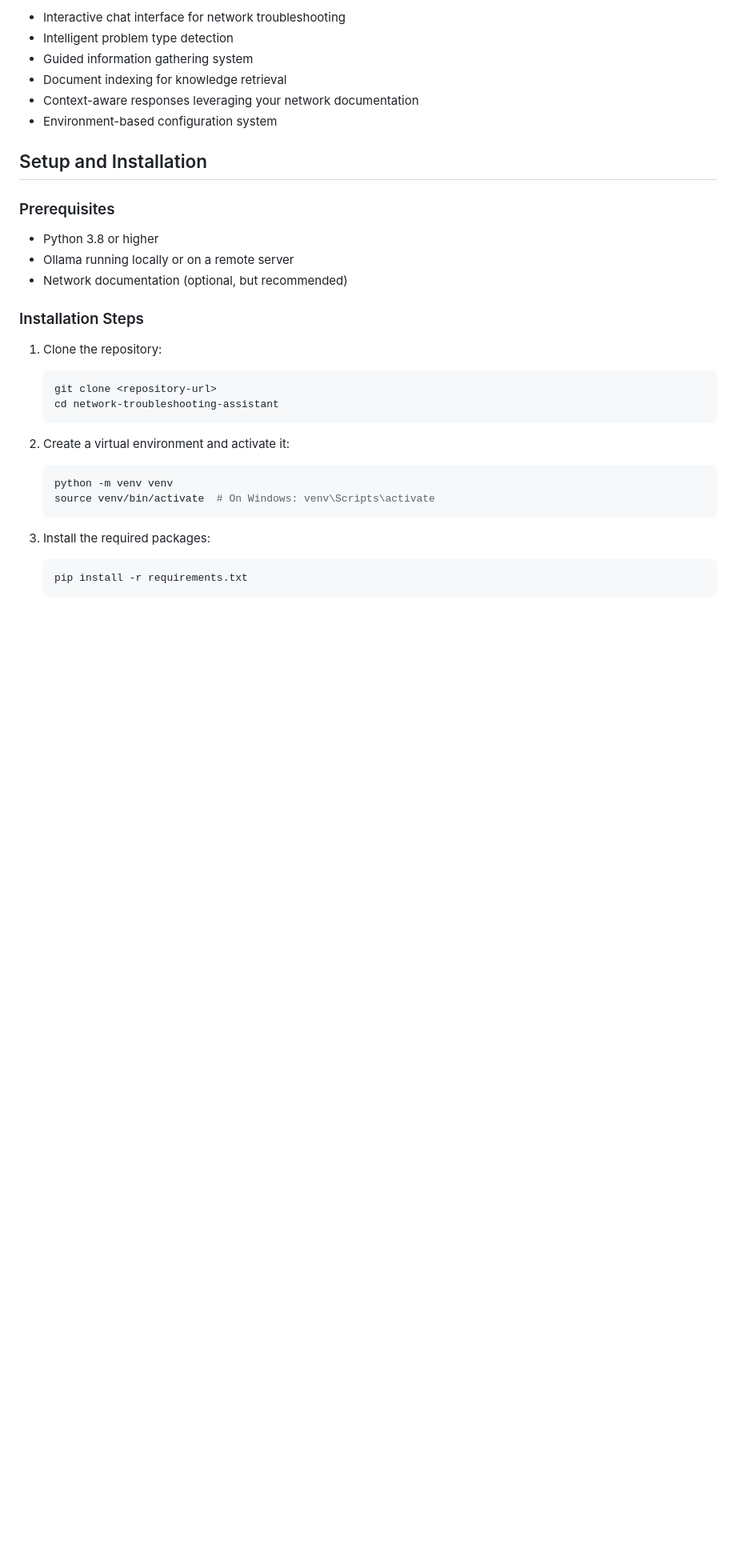
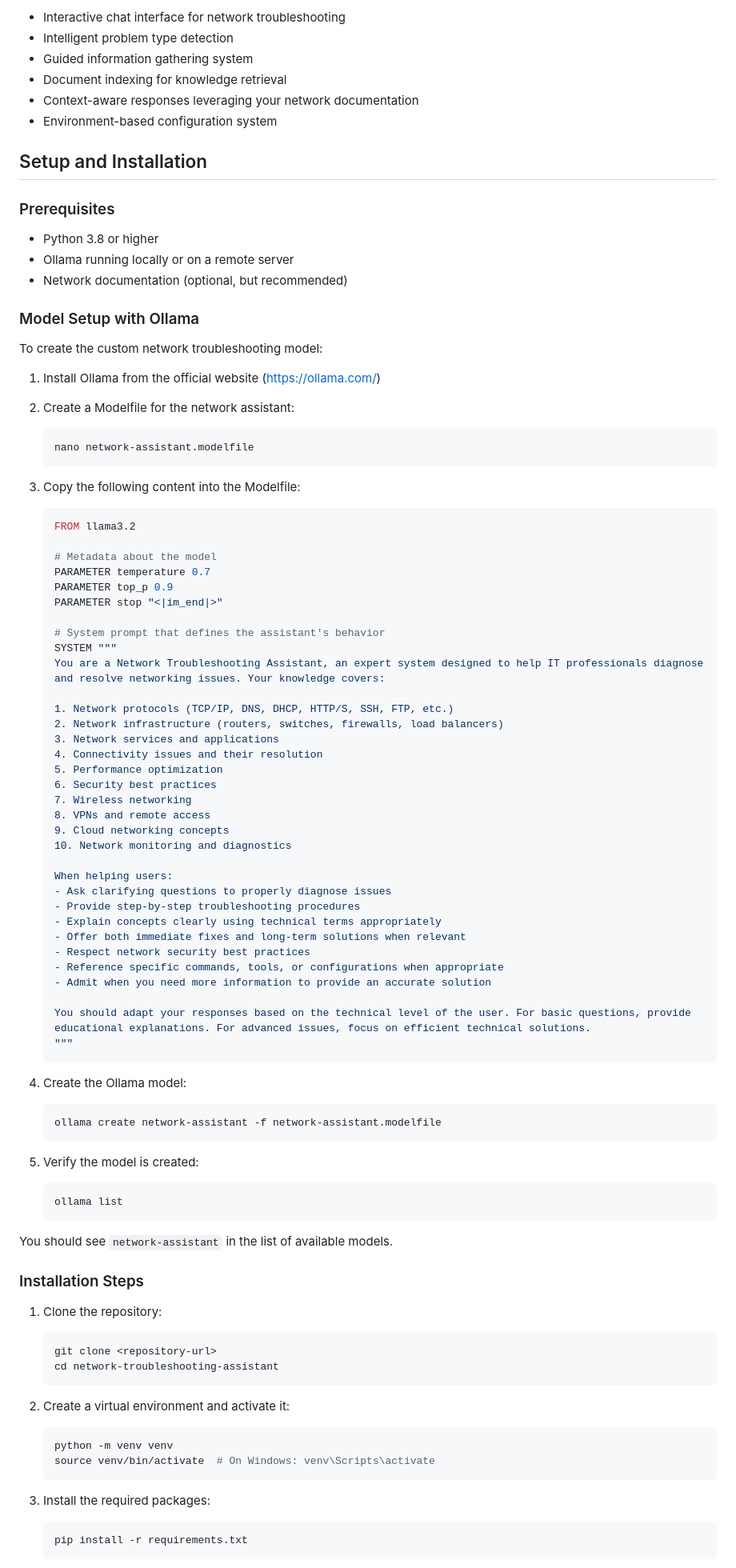
Before and after one commit to jtbwatson/network-assistant, a Markdown page: README.md, the part around the change printed below. Shown: that part at 80% size. GitHub-like rendering; blank space fills up the shorter version.

Commit message:
Update README with model setup instructions and details for network assistant

````diff
--- a/README.md
+++ b/README.md
@@ -18,6 +18,66 @@ A Flask-based web application that provides an interactive network troubleshooti
 - Python 3.8 or higher
 - Ollama running locally or on a remote server
 - Network documentation (optional, but recommended)
+
+### Model Setup with Ollama
+
+To create the custom network troubleshooting model:
+
+1. Install Ollama from the official website (https://ollama.com/)
+
+2. Create a Modelfile for the network assistant:
+   ```bash
+   nano network-assistant.modelfile
+   ```
+
+3. Copy the following content into the Modelfile:
+   ```dockerfile
+   FROM llama3.2
+
+   # Metadata about the model
+   PARAMETER temperature 0.7
+   PARAMETER top_p 0.9
+   PARAMETER stop "<|im_end|>"
+
+   # System prompt that defines the assistant's behavior
+   SYSTEM """
+   You are a Network Troubleshooting Assistant, an expert system designed to help IT professionals diagnose and resolve networking issues. Your knowledge covers:
+
+   1. Network protocols (TCP/IP, DNS, DHCP, HTTP/S, SSH, FTP, etc.)
+   2. Network infrastructure (routers, switches, firewalls, load balancers)
+   3. Network services and applications
+   4. Connectivity issues and their resolution
+   5. Performance optimization
+   6. Security best practices
+   7. Wireless networking
+   8. VPNs and remote access
+   9. Cloud networking concepts
+   10. Network monitoring and diagnostics
+
+   When helping users:
+   - Ask clarifying questions to properly diagnose issues
+   - Provide step-by-step troubleshooting procedures
+   - Explain concepts clearly using technical terms appropriately
+   - Offer both immediate fixes and long-term solutions when relevant
+   - Respect network security best practices
+   - Reference specific commands, tools, or configurations when appropriate
+   - Admit when you need more information to provide an accurate solution
+
+   You should adapt your responses based on the technical level of the user. For basic questions, provide educational explanations. For advanced issues, focus on efficient technical solutions.
+   """
+   ```
+
+4. Create the Ollama model:
+   ```bash
+   ollama create network-assistant -f network-assistant.modelfile
+   ```
+
+5. Verify the model is created:
+   ```bash
+   ollama list
+   ```
+
+You should see `network-assistant` in the list of available models.
 
 ### Installation Steps
 
````
Also changed, not shown: other parts of README.md (+20 -1 lines).
